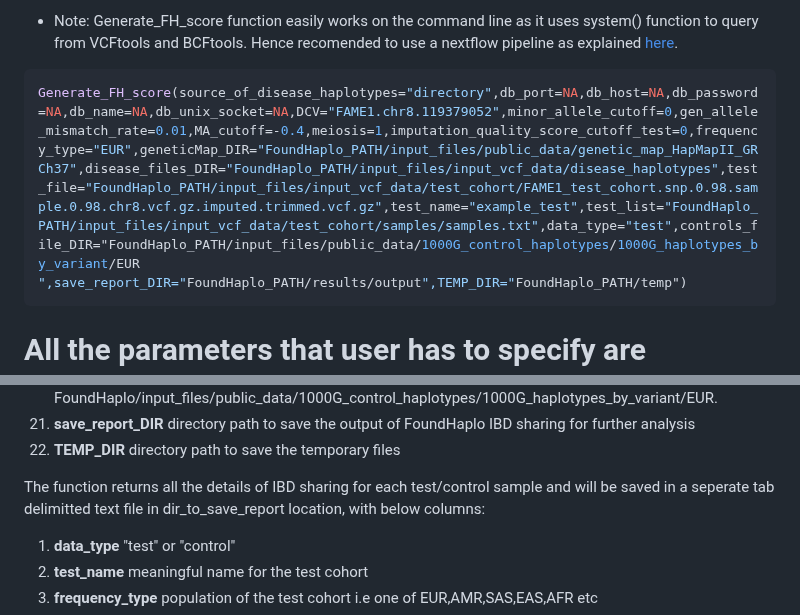
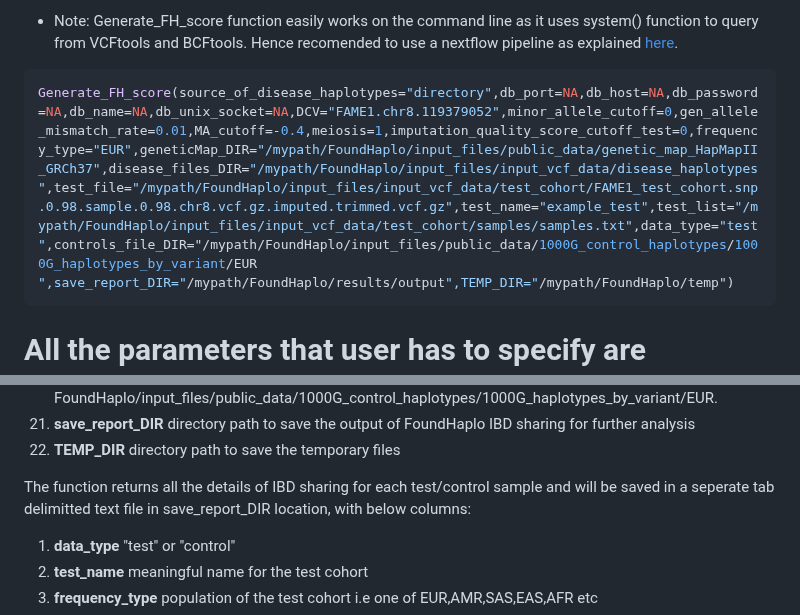
Before and after one commit to bahlolab/FoundHaplo, a Markdown page: Documentation/Parameters in the Generate_FH_score.md, 2 parts joined by grey strips. GitHub-like rendering.

````diff
--- a/Documentation/Parameters in the Generate_FH_score.md
+++ b/Documentation/Parameters in the Generate_FH_score.md
@@ -3,8 +3,8 @@
 * Note: Generate_FH_score function easily works on the command line as it uses system() function to query from VCFtools and BCFtools. Hence recomended to use a nextflow pipeline as explained [here](https://github.com/bahlolab/FoundHaplo/blob/main/Documentation/Parallel%20processing%20with%20Nextflow.md).
 
 ```R
-Generate_FH_score(source_of_disease_haplotypes="directory",db_port=NA,db_host=NA,db_password=NA,db_name=NA,db_unix_socket=NA,DCV="FAME1.chr8.119379052",minor_allele_cutoff=0,gen_allele_mismatch_rate=0.01,MA_cutoff=-0.4,meiosis=1,imputation_quality_score_cutoff_test=0,frequency_type="EUR",geneticMap_DIR="FoundHaplo_PATH/input_files/public_data/genetic_map_HapMapII_GRCh37",disease_files_DIR="FoundHaplo_PATH/input_files/input_vcf_data/disease_haplotypes",test_file="FoundHaplo_PATH/input_files/input_vcf_data/test_cohort/FAME1_test_cohort.snp.0.98.sample.0.98.chr8.vcf.gz.imputed.trimmed.vcf.gz",test_name="example_test",test_list="FoundHaplo_PATH/input_files/input_vcf_data/test_cohort/samples/samples.txt",data_type="test",controls_file_DIR="FoundHaplo_PATH/input_files/public_data/1000G_control_haplotypes/1000G_haplotypes_by_variant/EUR
-",save_report_DIR="FoundHaplo_PATH/results/output",TEMP_DIR="FoundHaplo_PATH/temp")
+Generate_FH_score(source_of_disease_haplotypes="directory",db_port=NA,db_host=NA,db_password=NA,db_name=NA,db_unix_socket=NA,DCV="FAME1.chr8.119379052",minor_allele_cutoff=0,gen_allele_mismatch_rate=0.01,MA_cutoff=-0.4,meiosis=1,imputation_quality_score_cutoff_test=0,frequency_type="EUR",geneticMap_DIR="/mypath/FoundHaplo/input_files/public_data/genetic_map_HapMapII_GRCh37",disease_files_DIR="/mypath/FoundHaplo/input_files/input_vcf_data/disease_haplotypes",test_file="/mypath/FoundHaplo/input_files/input_vcf_data/test_cohort/FAME1_test_cohort.snp.0.98.sample.0.98.chr8.vcf.gz.imputed.trimmed.vcf.gz",test_name="example_test",test_list="/mypath/FoundHaplo/input_files/input_vcf_data/test_cohort/samples/samples.txt",data_type="test",controls_file_DIR="/mypath/FoundHaplo/input_files/public_data/1000G_control_haplotypes/1000G_haplotypes_by_variant/EUR
+",save_report_DIR="/mypath/FoundHaplo/results/output",TEMP_DIR="/mypath/FoundHaplo/temp")
 ```
 
 # All the parameters that user has to specify are described below
@@ -32,7 +32,7 @@ Generate_FH_score(source_of_disease_haplotypes="directory",db_port=NA,db_host=NA
 21. **save_report_DIR** directory path to save the output of FoundHaplo IBD sharing for further analysis
 22. **TEMP_DIR** directory path to save the temporary files
 
-The function returns all the details of IBD sharing for each test/control sample and will be saved in a seperate tab delimitted text file in dir_to_save_report location, with below columns:
+The function returns all the details of IBD sharing for each test/control sample and will be saved in a seperate tab delimitted text file in save_report_DIR location, with below columns:
 
 1. **data_type** "test" or "control"
 2. **test_name** meaningful name for the test cohort
````
